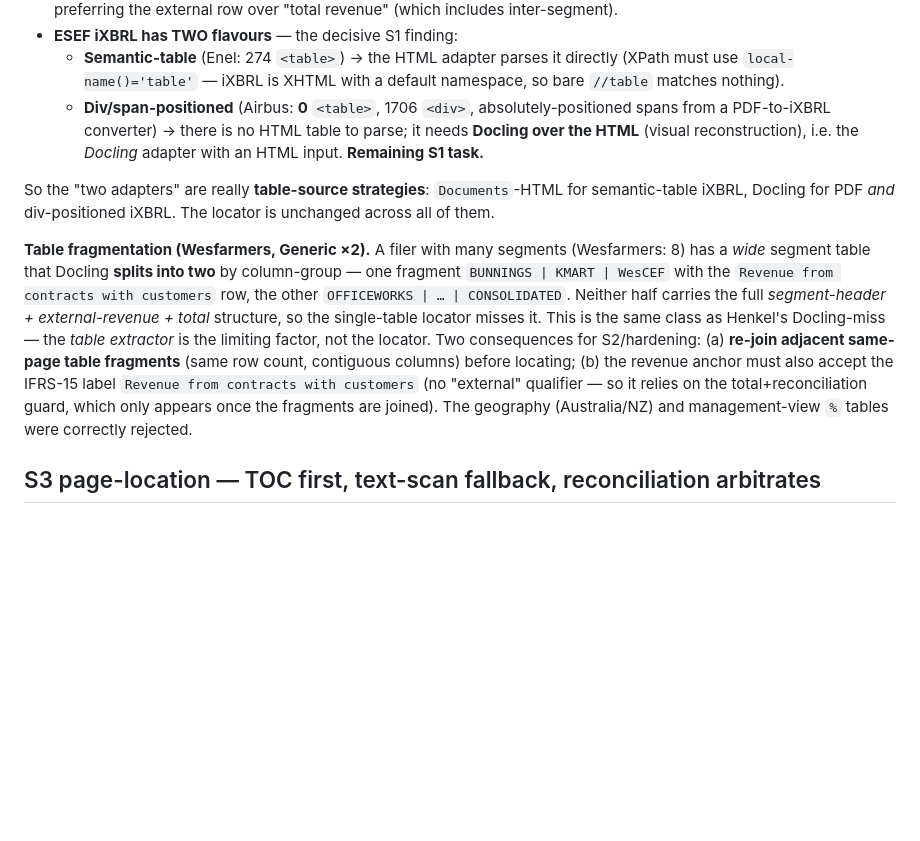
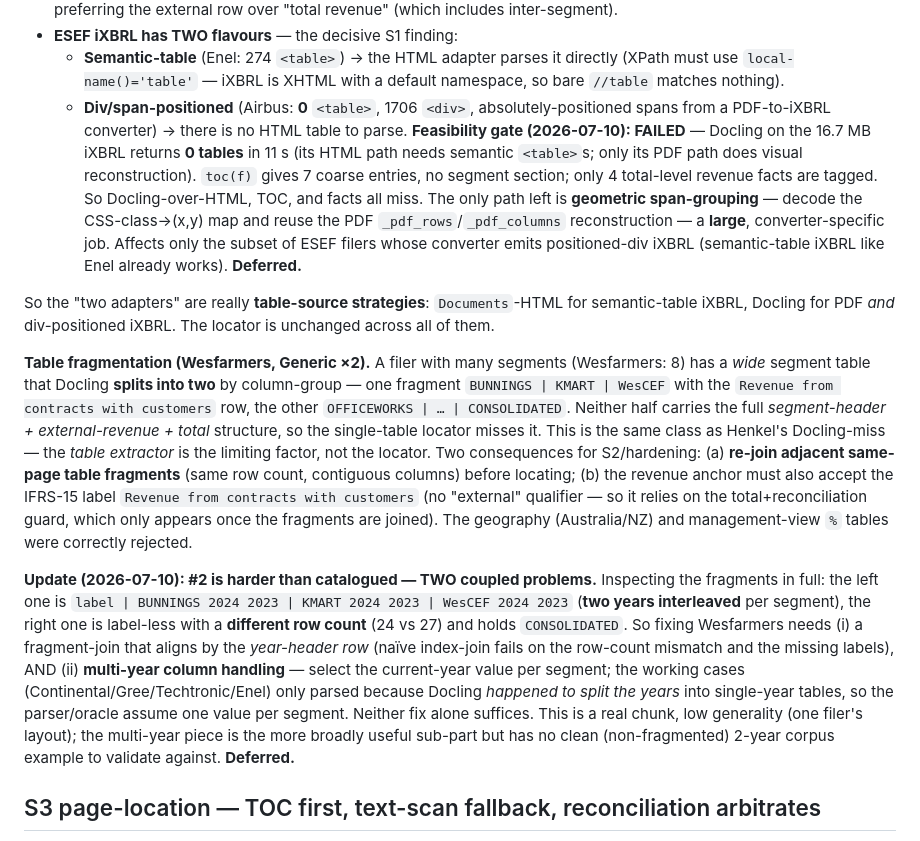
Before and after one commit to Trumpingtons/EDGAR.jl, a Markdown page: docs/dev/segments-pdf-plan.md, the part around the change. Rendered like a GitHub page; blank space fills up the shorter version.

Commit message:
docs(segments): record #2/#3 hardening findings — both deferred with cause
#3 div-positioned iXBRL feasibility gate FAILED: Docling on Airbus's 16.7MB
positioned-span iXBRL returns 0 tables (its HTML path needs semantic <table>s);
toc() finds no segment section; only 4 total-level revenue facts tagged. Only
path left is geometric span-grouping (CSS-class→xy + reuse _pdf_rows/_pdf_columns)
— large, converter-specific. Affects only positioned-div ESEF filers (semantic
iXBRL like Enel already works).

#2 fragmentation is two coupled problems, not one: fragment-join by year-header
alignment (row-count-misaligned, label-less continuation) AND multi-year column
selection (Wesfarmers interleaves 2024/2023 — the working cases only parsed
because Docling split the years). Real chunk, low generality.

Both deferred with documented cause.

Co-Authored-By: Claude Opus 4.8 <noreply@anthropic.com>

```diff
--- a/docs/dev/segments-pdf-plan.md
+++ b/docs/dev/segments-pdf-plan.md
@@ -143,8 +143,13 @@ Built `src/extractors/segments_doc.jl`: the source-independent locator (`_segmen
   - **Semantic-table** (Enel: 274 `<table>`) → the HTML adapter parses it directly (XPath must use
     `local-name()='table'` — iXBRL is XHTML with a default namespace, so bare `//table` matches nothing).
   - **Div/span-positioned** (Airbus: **0** `<table>`, 1706 `<div>`, absolutely-positioned spans from a
-    PDF-to-iXBRL converter) → there is no HTML table to parse; it needs **Docling over the HTML** (visual
-    reconstruction), i.e. the *Docling* adapter with an HTML input. **Remaining S1 task.**
+    PDF-to-iXBRL converter) → there is no HTML table to parse. **Feasibility gate (2026-07-10): FAILED** —
+    Docling on the 16.7 MB iXBRL returns **0 tables** in 11 s (its HTML path needs semantic `<table>`s; only
+    its PDF path does visual reconstruction). `toc(f)` gives 7 coarse entries, no segment section; only 4
+    total-level revenue facts are tagged. So Docling-over-HTML, TOC, and facts all miss. The only path left is
+    **geometric span-grouping** — decode the CSS-class→(x,y) map and reuse the PDF `_pdf_rows`/`_pdf_columns`
+    reconstruction — a **large**, converter-specific job. Affects only the subset of ESEF filers whose
+    converter emits positioned-div iXBRL (semantic-table iXBRL like Enel already works). **Deferred.**
 
 So the "two adapters" are really **table-source strategies**: `Documents`-HTML for semantic-table iXBRL,
 Docling for PDF *and* div-positioned iXBRL. The locator is unchanged across all of them.
@@ -159,6 +164,17 @@ row count, contiguous columns) before locating; (b) the revenue anchor must also
 `Revenue from contracts with customers` (no "external" qualifier — so it relies on the total+reconciliation
 guard, which only appears once the fragments are joined). The geography (Australia/NZ) and management-view
 `%` tables were correctly rejected.
+
+**Update (2026-07-10): #2 is harder than catalogued — TWO coupled problems.** Inspecting the fragments in
+full: the left one is `label | BUNNINGS 2024 2023 | KMART 2024 2023 | WesCEF 2024 2023` (**two years
+interleaved** per segment), the right one is label-less with a **different row count** (24 vs 27) and holds
+`CONSOLIDATED`. So fixing Wesfarmers needs (i) a fragment-join that aligns by the *year-header row* (naïve
+index-join fails on the row-count mismatch and the missing labels), AND (ii) **multi-year column handling** —
+select the current-year value per segment; the working cases (Continental/Gree/Techtronic/Enel) only parsed
+because Docling *happened to split the years* into single-year tables, so the parser/oracle assume one value
+per segment. Neither fix alone suffices. This is a real chunk, low generality (one filer's layout); the
+multi-year piece is the more broadly useful sub-part but has no clean (non-fragmented) 2-year corpus example
+to validate against. **Deferred.**
 
 ## S3 page-location — TOC first, text-scan fallback, reconciliation arbitrates
 
```
